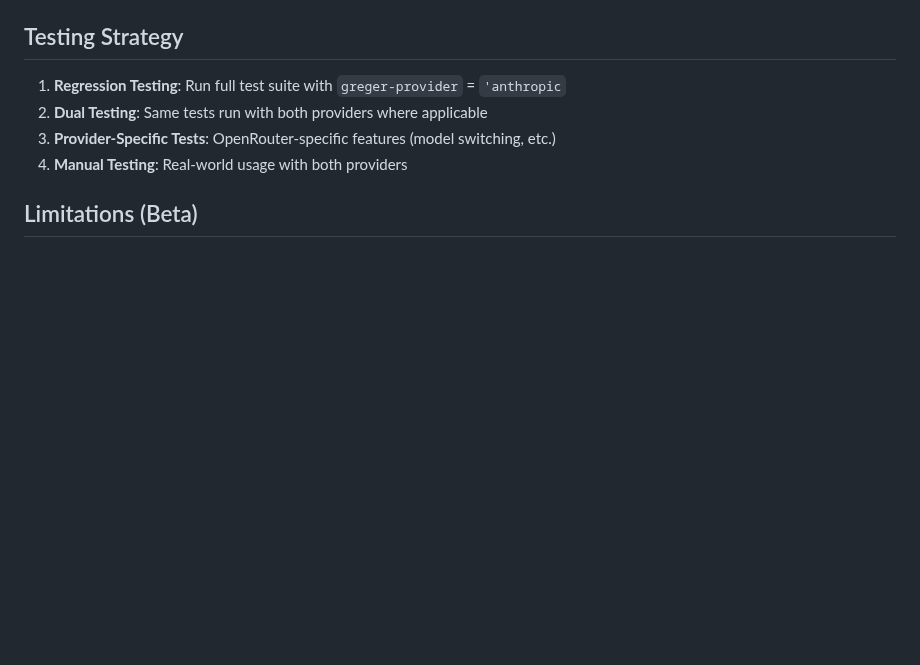
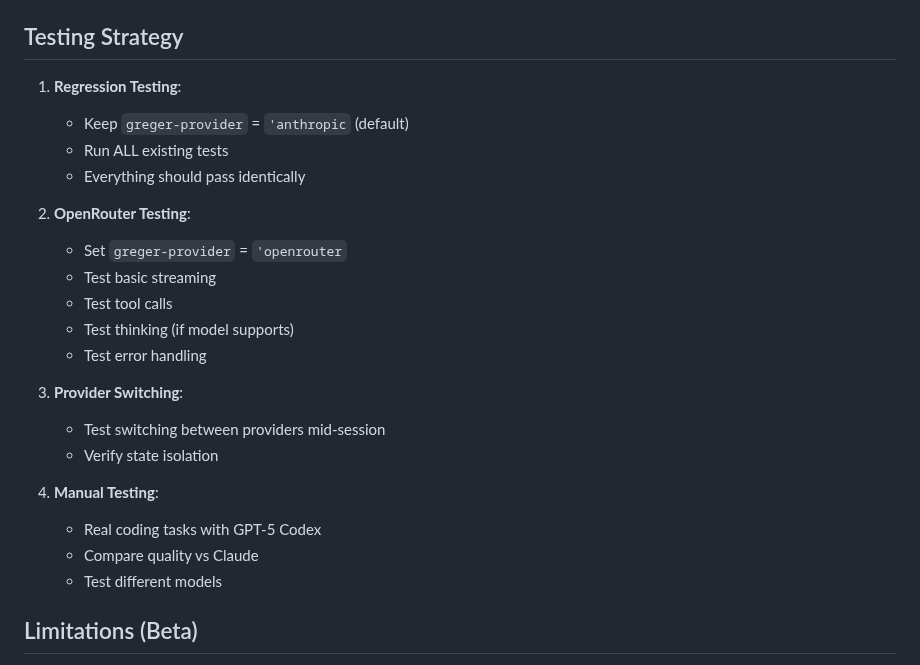
Before and after one commit to andreasjansson/greger.el, a Markdown page: OPENROUTER_REFACTOR.md, the part around one of its changes. GitHub-like rendering; blank space fills up the shorter version.

```diff
--- a/OPENROUTER_REFACTOR.md
+++ b/OPENROUTER_REFACTOR.md
@@ -667,10 +701,26 @@ Response includes reasoning in separate field:
 
 ## Testing Strategy
 
-1. **Regression Testing**: Run full test suite with `greger-provider` = `'anthropic`
-2. **Dual Testing**: Same tests run with both providers where applicable
-3. **Provider-Specific Tests**: OpenRouter-specific features (model switching, etc.)
-4. **Manual Testing**: Real-world usage with both providers
+1. **Regression Testing**:
+   - Keep `greger-provider` = `'anthropic` (default)
+   - Run ALL existing tests
+   - Everything should pass identically
+
+2. **OpenRouter Testing**:
+   - Set `greger-provider` = `'openrouter`
+   - Test basic streaming
+   - Test tool calls
+   - Test thinking (if model supports)
+   - Test error handling
+
+3. **Provider Switching**:
+   - Test switching between providers mid-session
+   - Verify state isolation
+
+4. **Manual Testing**:
+   - Real coding tasks with GPT-5 Codex
+   - Compare quality vs Claude
+   - Test different models
 
 ## Limitations (Beta)
 
```
Also changed, not shown: other parts of OPENROUTER_REFACTOR.md (+48 -14 lines).
